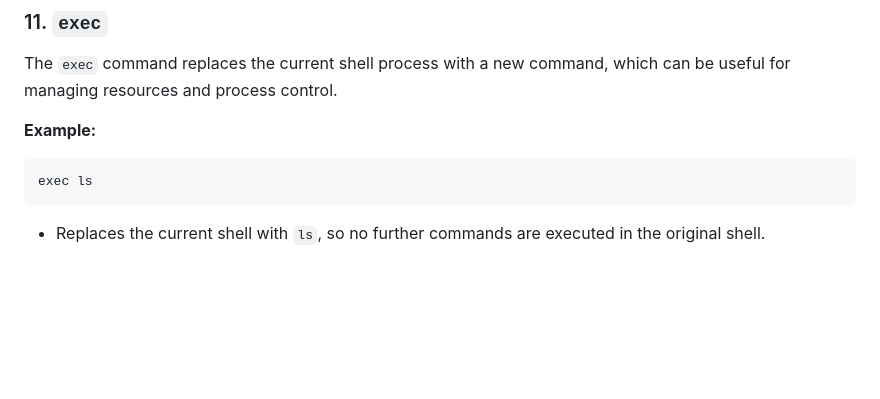
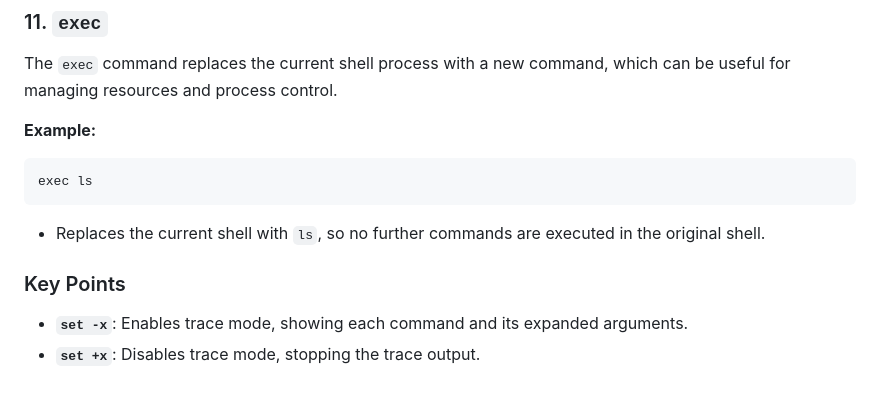
Before and after one commit to FarukErat/Notes_and_Tutorials, a Markdown page: command_connections.md, the part around the change. Rendered like a GitHub page; blank space fills up the shorter version.

````diff
--- a/command_connections.md
+++ b/command_connections.md
@@ -126,3 +126,7 @@ The `exec` command replaces the current shell process with a new command, which
 exec ls
 ```
 - Replaces the current shell with `ls`, so no further commands are executed in the original shell.
+
+### Key Points
+- **`set -x`**: Enables trace mode, showing each command and its expanded arguments.
+- **`set +x`**: Disables trace mode, stopping the trace output.
````
